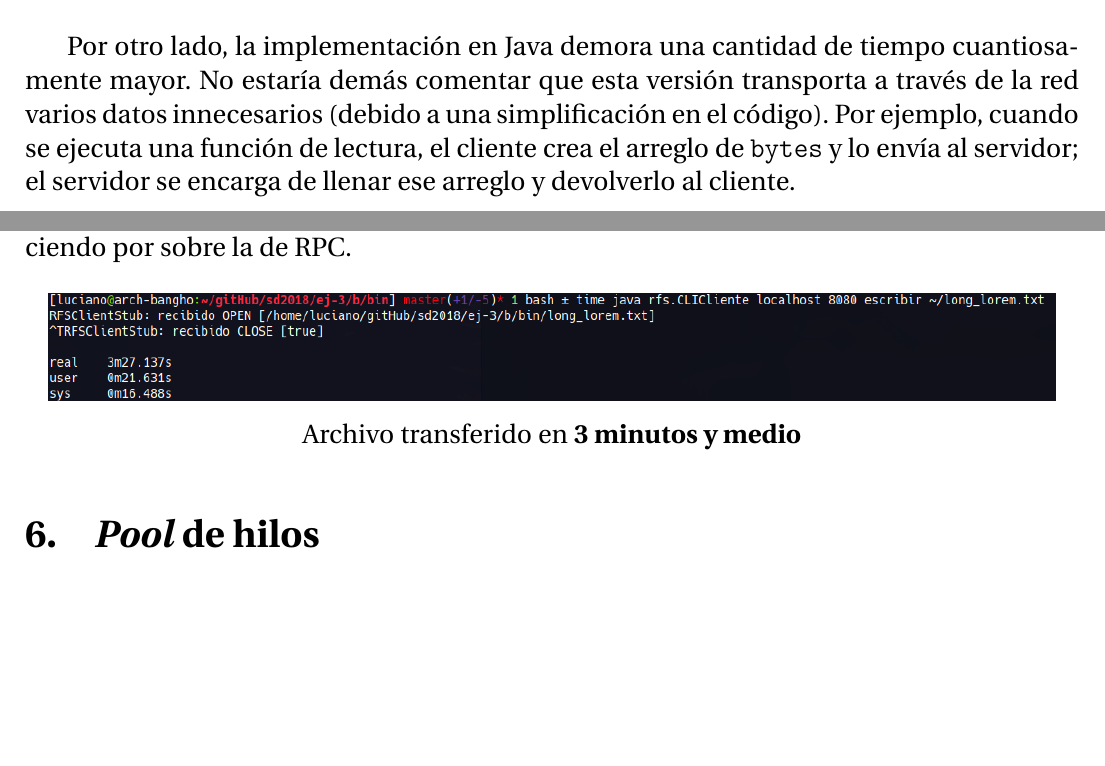
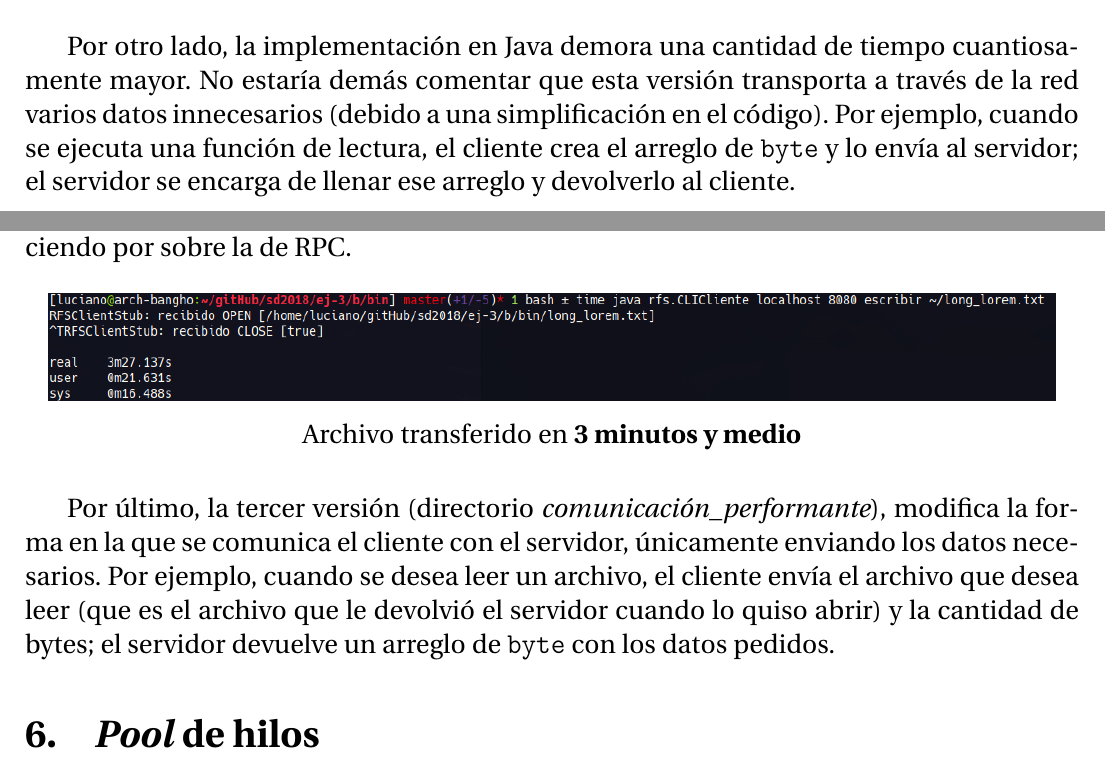
Before and after one commit to PaPablo/sd2018, a LaTeX document (informe/informe.tex): two parts of pages 8 and 9 of 10 before the commit and two parts of pages 8 and 9 of 11 after it, joined at a grey line, cut so that both start at the same text, the shorter picture padded with empty space. Compiled offline with pdfLaTeX.

Commit message:
Agregar version performante al informe

```diff
--- a/informe/informe.tex
+++ b/informe/informe.tex
@@ -164,7 +163,7 @@ Trabajando con un tamaño de buffer de aproximadamente 8KB, la implementación c
     \caption{3.9GB transferidos en 17 minutos}
 \end{figure}
 
-Por otro lado, la implementación en Java demora una cantidad de tiempo cuantiosamente mayor. No estaría demás comentar que esta versión transporta a través de la red varios datos innecesarios (debido a una simplificación en el código). Por ejemplo, cuando se ejecuta una función de lectura, el cliente crea el arreglo de \texttt{bytes} y lo envía al servidor; el servidor se encarga de llenar ese arreglo y devolverlo al cliente.
+Por otro lado, la implementación en Java demora una cantidad de tiempo cuantiosamente mayor. No estaría demás comentar que esta versión transporta a través de la red varios datos innecesarios (debido a una simplificación en el código). Por ejemplo, cuando se ejecuta una función de lectura, el cliente crea el arreglo de \texttt{byte} y lo envía al servidor; el servidor se encarga de llenar ese arreglo y devolverlo al cliente.
 
 En un intento de transferir el mismo archivo, en aproximadamente 37 minutos se transfirieron \textbf{400MB de un archivo de 3.9GB}.
 
@@ -187,6 +186,8 @@ Esta diferencia abismal de velocidades se debe principalmente al \textbf{tamaño
     \caption{Archivo transferido en \textbf{3 minutos y medio} }
 \end{figure}
 
+Por último, la tercer versión (directorio \emph{comunicación\_performante}), modifica la forma en la que se comunica el cliente con el servidor, únicamente enviando los datos necesarios. Por ejemplo, cuando se desea leer un archivo, el cliente envía el archivo que desea leer (que es el archivo que le devolvió el servidor cuando lo quiso abrir) y la cantidad de bytes; el servidor devuelve un arreglo de \texttt{byte} con los datos pedidos.
+
 
 \section{\emph{Pool} de hilos}
 
```
Also changed, not shown: informe/informe.tex (1 more changed lines).
